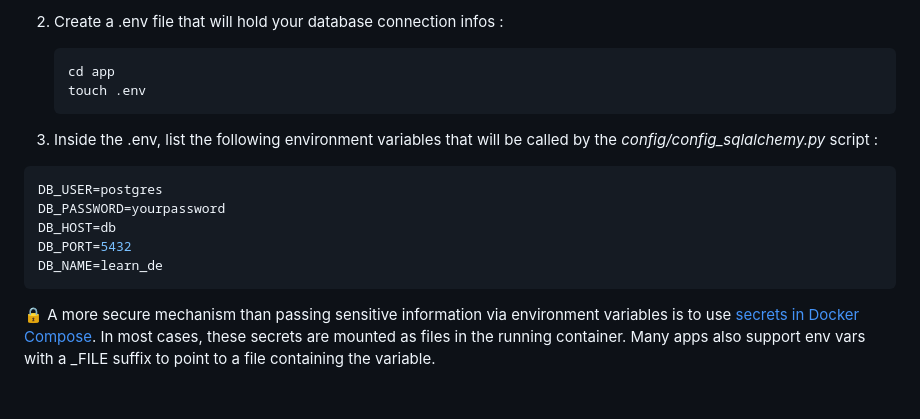
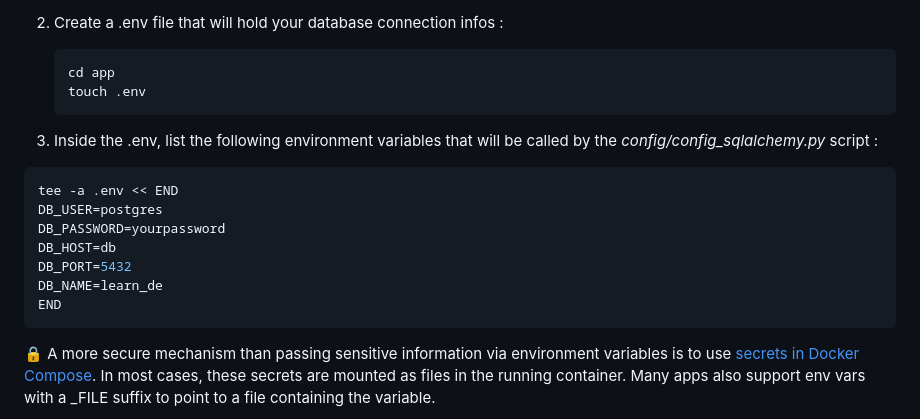
Before and after one commit to Stephd91/FastAPI, a Markdown page: README.md, the part around the change. Rendered like a GitHub page; blank space fills up the shorter version.

Commit message:
Make README command copy-pastable

````diff
--- a/README.md
+++ b/README.md
@@ -66,11 +66,13 @@ Before you begin, ensure you have met the following requirements:
    ```
 3. Inside the .env, list the following environment variables that will be called by the *config/config_sqlalchemy.py* script :
 ```bash
+tee -a .env << END
 DB_USER=postgres
 DB_PASSWORD=yourpassword
 DB_HOST=db
 DB_PORT=5432
 DB_NAME=learn_de
+END
 ```
 🔒 A more secure mechanism than passing sensitive information via environment variables is to use [secrets in Docker Compose](https://docs.docker.com/compose/use-secrets/). In most cases, these secrets are mounted as files in the running container. Many apps also support env vars with a _FILE suffix to point to a file containing the variable.
 <blockquote>Docker Compose provides a way for you to use secrets without having to use environment variables to store information. If you’re injecting passwords and API keys as environment variables, you risk unintentional information exposure. Environment variables are often available to all processes, and it can be difficult to track access. They can also be printed in logs when debugging errors without your knowledge. Using secrets mitigates these risks.</blockquote>
````
